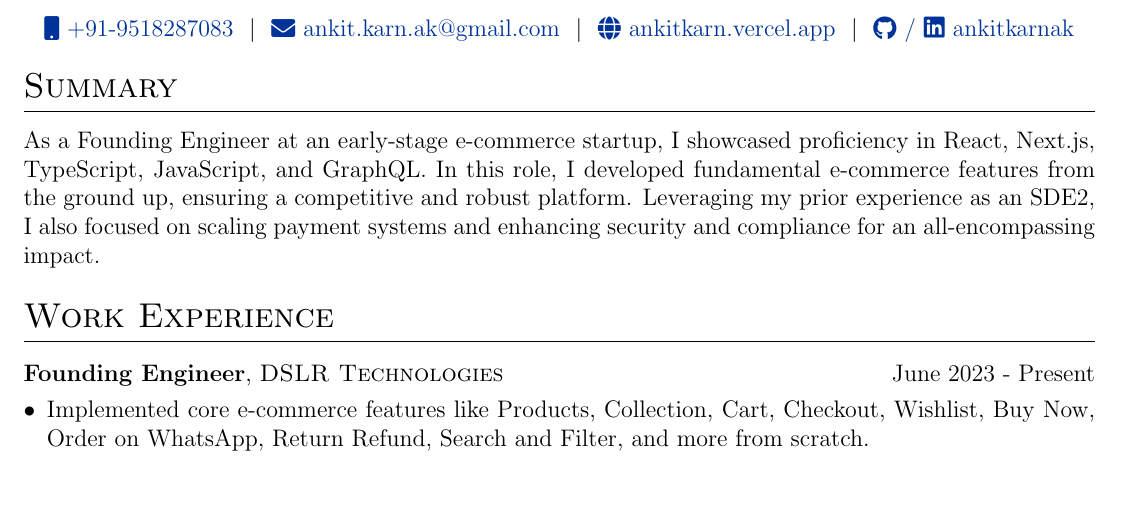
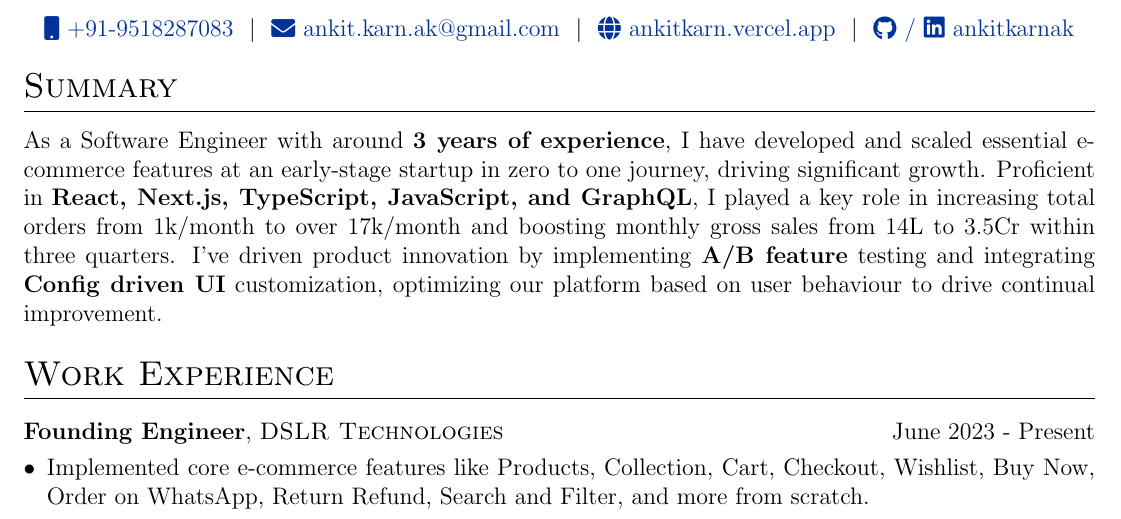
Before and after one commit to AnkitKarnAK/autoCV, a LaTeX CV (cv.tex): part of the page, cut so that both start at the same text, the shorter picture padded with empty space. Compiled offline with pdfLaTeX.

Commit message:
Update summary

```diff
--- a/cv.tex
+++ b/cv.tex
@@ -121,7 +121,7 @@
 % SUMMARY
 %----------------------------------------------------------------------------------------
 \section{Summary}
-As a Founding Engineer at an early-stage e-commerce startup, I showcased proficiency in React, Next.js, TypeScript, JavaScript, and GraphQL. In this role, I developed fundamental e-commerce features from the ground up, ensuring a competitive and robust platform. Leveraging my prior experience as an SDE2, I also focused on scaling payment systems and enhancing security and compliance for an all-encompassing impact.
+As a Software Engineer with around \textbf{3 years of experience}, I have developed and scaled essential e-commerce features at an early-stage startup in zero to one journey, driving significant growth. Proficient in \textbf{React, Next.js, TypeScript, JavaScript, and GraphQL}, I played a key role in increasing total orders from 1k/month to over 17k/month and boosting monthly gross sales from 14L to 3.5Cr within three quarters. I've driven product innovation by implementing \textbf{A/B feature} testing and integrating \textbf{Config driven UI} customization, optimizing our platform based on user behaviour to drive continual improvement.
 
 %----------------------------------------------------------------------------------------
 % WORK EXPERIENCE
```
